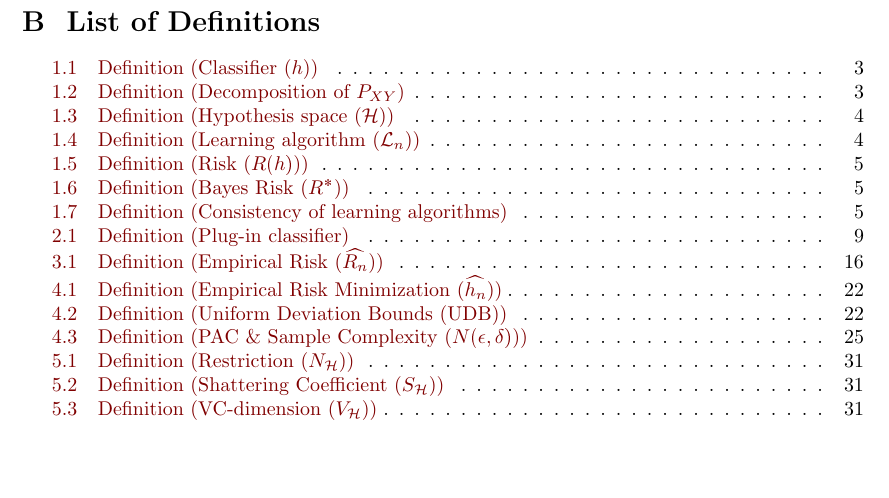
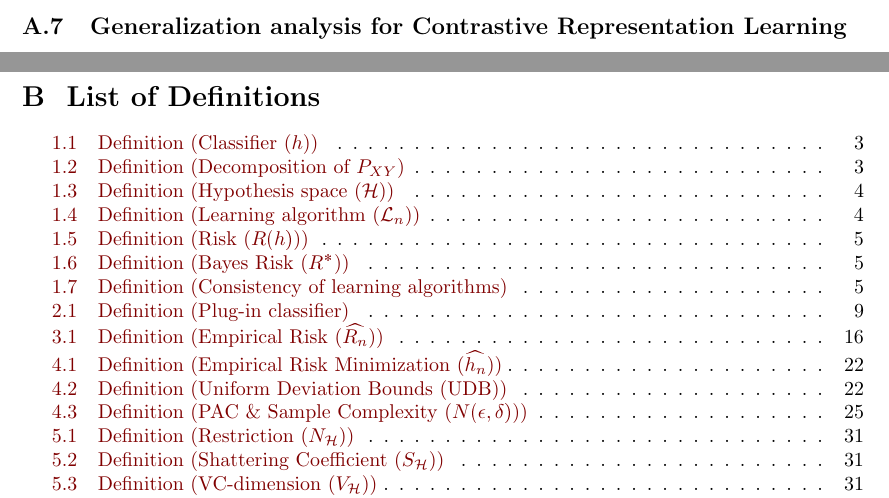
Before and after one commit to hieubkvn123/-NOTES-Statistical-Learning-Theory, a LaTeX paper (main.tex, which reads sections/main/appendices/appendix_generalization_analysis_crl.tex): part of page 106 of 108 before the commit and two parts of pages 106 and 107 of 109 after it, the two joined at a grey line, cut at the place of the change, the shorter picture padded with empty space. The pictures show the PDF file output/main.pdf that the author committed with the source.

Commit message:
Checkpoint

```diff
--- /dev/null
+++ b/sections/main/appendices/appendix_generalization_analysis_crl.tex
@@ -0,0 +1,2 @@
+\newpage
+\subsection{Generalization analysis for Contrastive Representation Learning}
```
Also changed, not shown: sections/main/appendix.tex (+1 -0 lines), output/main.pdf.
